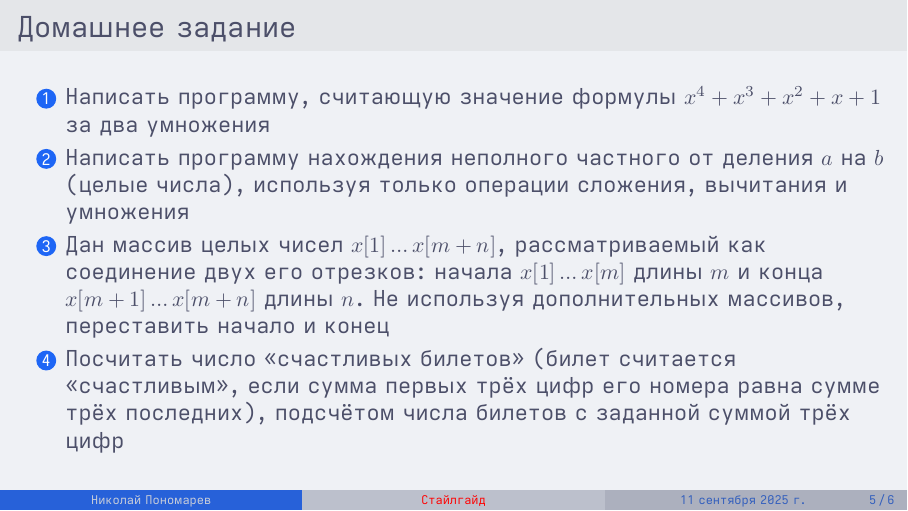
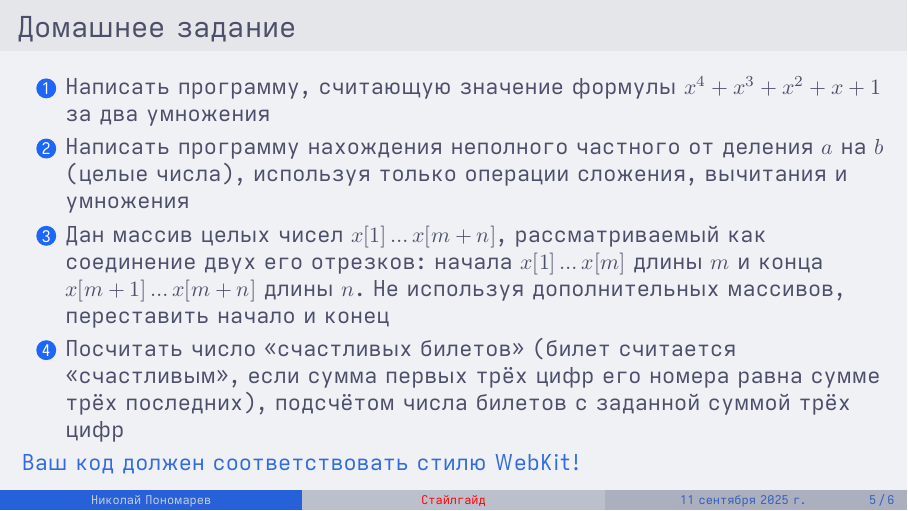
Before and after one commit to WoWaster/courses, LaTeX slides (c_programming/02_codestyle/02_codestyle_slides.tex): page 7 of 8. The pictures show the PDF file c_programming/02_codestyle/02_codestyle_slides.pdf that the author committed with the source.

Commit message:
fix: make codestyle mandatory

```diff
--- a/c_programming/02_codestyle/02_codestyle_slides.tex
+++ b/c_programming/02_codestyle/02_codestyle_slides.tex
@@ -111,6 +111,7 @@
         \item Посчитать число \enquote{счастливых билетов} (билет считается \enquote{счастливым}, если сумма первых трёх цифр его номера равна сумме трёх последних), подсчётом числа билетов с заданной суммой трёх цифр
     \end{enumerate}
 
+    \alert{Ваш код должен соответствовать стилю WebKit!}
 \end{frame}
 
 \begin{frame}
```
Also changed, not shown: c_programming/02_codestyle/02_codestyle_slides.pdf.
